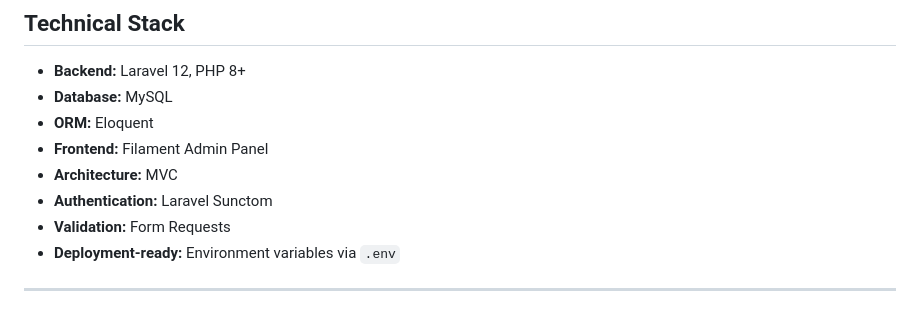
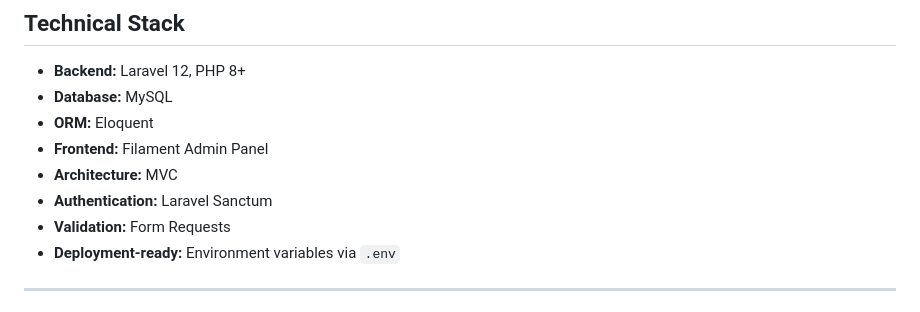
Before and after one commit to TarekHesham/simple-order-managment-system, a Markdown page: README.md, the part around the change. Rendered like a GitHub page.

Commit message:
Update README.md
Correct a word sanctum

```diff
--- a/README.md
+++ b/README.md
@@ -120,7 +120,7 @@ Additionally, the project includes a **Filament Admin Dashboard** for enhanced u
 -   **ORM:** Eloquent
 -   **Frontend:** Filament Admin Panel
 -   **Architecture:** MVC
--   **Authentication:** Laravel Sunctom
+-   **Authentication:** Laravel Sanctum
 -   **Validation:** Form Requests
 -   **Deployment-ready:** Environment variables via `.env`
 
```
